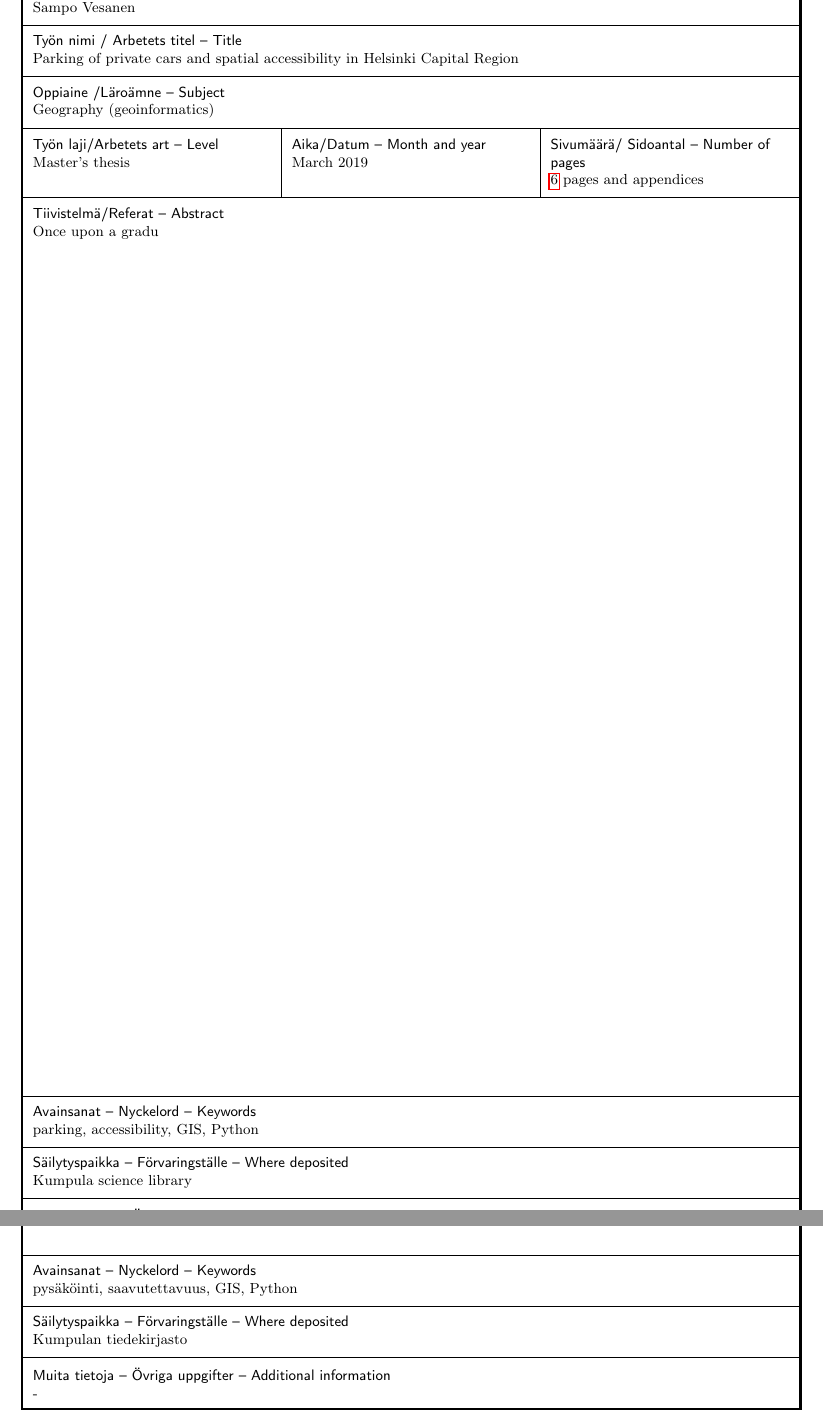
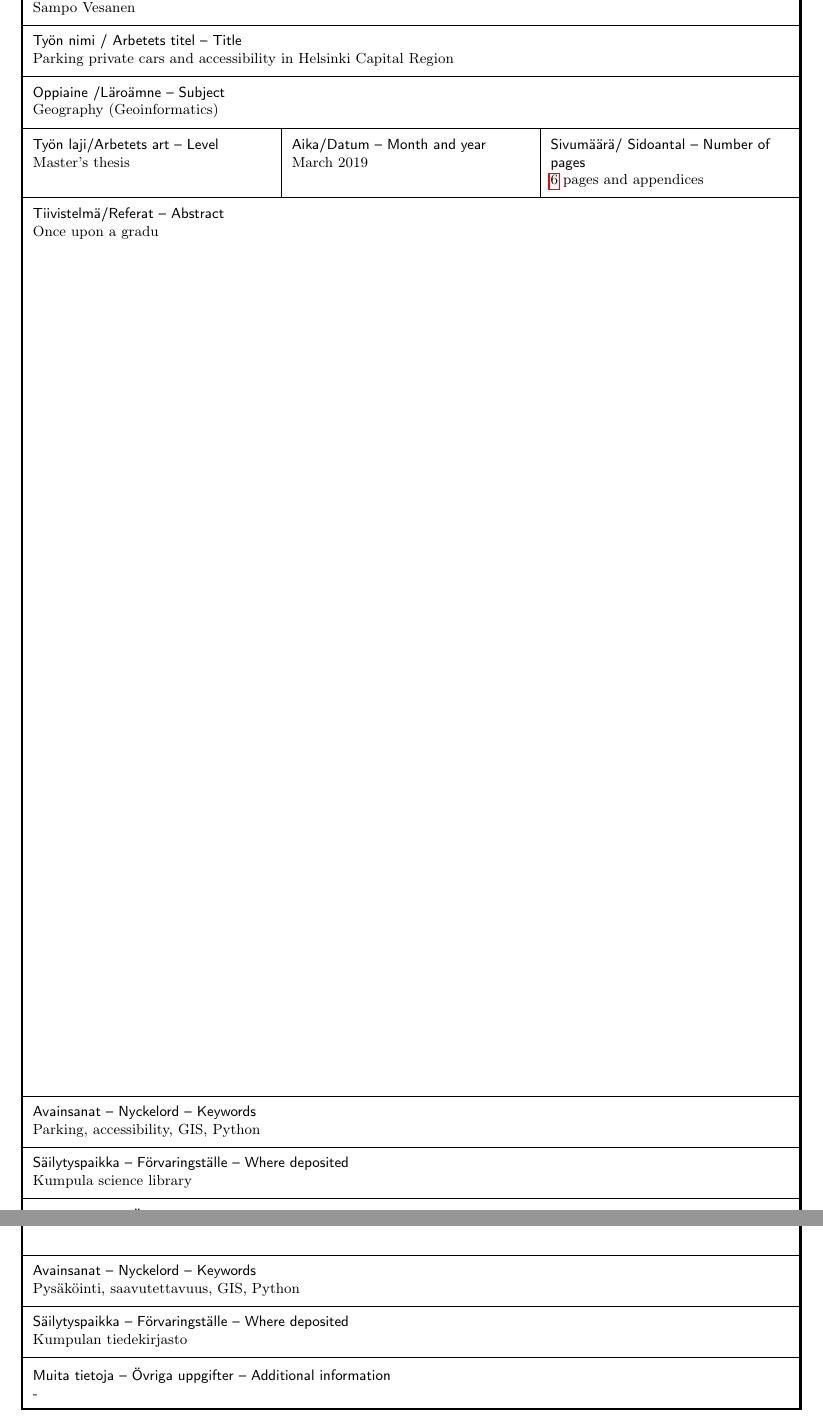
Before and after one commit to sampoves/Masters-2020, a LaTeX document (main.tex): two parts of pages 2 and 3 of 12, joined at a grey line, cut so that both start at the same text. Compiled offline with pdfLaTeX.

Commit message:
Introduce multilingual strings for title page and abstracts

```diff
--- a/main.tex
+++ b/main.tex
@@ -86 +94,0 @@
-    Parking of private cars and spatial accessibility in Helsinki Capital Region
@@ -87,0 +147,3 @@
+    Parking, accessibility, GIS, Python
+}{%
+    Pysäköinti, saavutettavuus, GIS, Python
@@ -143,35 +222,35 @@
 %%%%% https://tex.stackexchange.com/questions/126539/padding-at-the-top-of-a-table-cell-in-latex
 \begin{tabularx}{\linewidth}{|S{X}S{X}|S{X}|S{X}|S{X}|S{X}|}
     \Xhline{3\arrayrulewidth}
-    % FIRST ROW ENGLISH
-    \multicolumn{3}{?>{\hsize=\dimexpr3\hsize-+3\tabcolsep\relax}S{X}|}{\textsf{Tiedekunta/Osasto  Fakultet/Sektion – Faculty}\newline Faculty of Science} & %
-    \multicolumn{3}{>{\hsize=\dimexpr3\hsize-+3\tabcolsep\relax}S{X}?}{\textsf{Laitos/Institution– Department}\newline Department of Geosciences and Geography} \TBstrut\\
+    % FIRST ROW ENGLISH, FACULTY AND DEPARTMENT
+    \multicolumn{3}{?>{\hsize=\dimexpr3\hsize-+3\tabcolsep\relax}S{X}|}{\textsf{Tiedekunta/Osasto  Fakultet/Sektion – Faculty}\newline \myfaculty} & %
+    \multicolumn{3}{>{\hsize=\dimexpr3\hsize-+3\tabcolsep\relax}S{X}?}{\textsf{Laitos/Institution– Department}\newline \mydept} \TBstrut\\
     \hline
-    % SECOND ROW
+    % SECOND ROW, AUTHOR
     \multicolumn{6}{?>{\hsize=\dimexpr6\hsize-+6\tabcolsep\relax}S{X}?}{\textsf{Tekijä/Författare – Author }\newline \myname} \TBstrut\\
     \hline
-    % THIRD ROW
+    % THIRD ROW, TITLE
     \multicolumn{6}{?>{\hsize=\dimexpr6\hsize-+6\tabcolsep\relax}S{X}?}{\textsf{Työn nimi / Arbetets titel – Title}\newline \mytitle} \TBstrut\\
     \hline
-    % FOURTH ROW
-    \multicolumn{6}{?>{\hsize=\dimexpr6\hsize-+6\tabcolsep\relax}S{X}?}{\textsf{Oppiaine /Läroämne – Subject}\newline Geography (geoinformatics)} \TBstrut\\
+    % FOURTH ROW, SUBJECT
+    \multicolumn{6}{?>{\hsize=\dimexpr6\hsize-+6\tabcolsep\relax}S{X}?}{\textsf{Oppiaine /Läroämne – Subject}\newline \mygeography (\mygis)} \TBstrut\\
     \hline
-    % FIFTH ROW
-    \multicolumn{2}{?>{\hsize=\dimexpr2\hsize + 2\tabcolsep\relax} S{X}|}{\textsf{Työn laji/Arbetets art – Level}\newline Master's thesis} & %
+    % FIFTH ROW, THESIS PROPERTIES
+    \multicolumn{2}{?>{\hsize=\dimexpr2\hsize + 2\tabcolsep\relax} S{X}|}{\textsf{Työn laji/Arbetets art – Level}\newline \mythesis} & %
     \multicolumn{2}{>{\hsize=\dimexpr2\hsize + 2\tabcolsep\relax} S{X}|} {\textsf{Aika/Datum – Month and year}\newline \monthyeardate\today} & %
     \multicolumn{2}{>{\hsize=\dimexpr2\hsize + 2\tabcolsep\relax} S{X}?} {\textsf{Sivumäärä/ Sidoantal – Number of pages}\newline \pageref{myLastPage} pages and appendices} \TBstrut\\
     \hline
-    % SIXTH ROW
+    % SIXTH ROW, ABSTRACT
     \multicolumn{6}{?>{\hsize=\dimexpr6\hsize+6\tabcolsep\relax} S{X}?} {\textsf{Tiivistelmä/Referat – Abstract}\newline Once upon a gradu} \\ [540pt]
     \hline
-    % SEVENTH ROW
-    \multicolumn{6}{?>{\hsize=\dimexpr6\hsize-+6\tabcolsep\relax}S{X}?}{\textsf{Avainsanat – Nyckelord – Keywords}\newline parking, accessibility, GIS, Python} \TBstrut\\
+    % SEVENTH ROW, KEYWORDS
+    \multicolumn{6}{?>{\hsize=\dimexpr6\hsize-+6\tabcolsep\relax}S{X}?}{\textsf{Avainsanat – Nyckelord – Keywords}\newline \mykeywords} \TBstrut\\
     \hline
-    % EIGHTH ROW
-    \multicolumn{6}{?>{\hsize=\dimexpr6\hsize-+6\tabcolsep\relax}S{X}?}{\textsf{Säilytyspaikka – Förvaringställe – Where deposited}\newline Kumpula science library} \TBstrut\\
+    % EIGHTH ROW, DEPOSIT
+    \multicolumn{6}{?>{\hsize=\dimexpr6\hsize-+6\tabcolsep\relax}S{X}?}{\textsf{Säilytyspaikka – Förvaringställe – Where deposited}\newline \mylibrary} \TBstrut\\
     \hline
-    % LAST ROW
-    \multicolumn{6}{?>{\hsize=\dimexpr6\hsize-+6\tabcolsep\relax}S{X}?}{\textsf{Muita tietoja – Övriga uppgifter – Additional information}\newline -} \TBstrut\\
+    % LAST ROW, OTHER INFO
+    \multicolumn{6}{?>{\hsize=\dimexpr6\hsize-+6\tabcolsep\relax}S{X}?}{\textsf{Muita tietoja – Övriga uppgifter – Additional information}\newline \myotherinfo} \TBstrut\\
     \Xhline{3\arrayrulewidth}
 \end{tabularx}
 \end{spacing}
@@ -185,35 +264,35 @@
 \begin{otherlanguage*}{finnish}
 \begin{tabularx}{\linewidth}{|S{X}S{X}|S{X}|S{X}|S{X}|S{X}|}
     \Xhline{3\arrayrulewidth}
-    % FIRST ROW FINNISH
-    \multicolumn{3}{?>{\hsize=\dimexpr3\hsize-+3\tabcolsep\relax}S{X}|}{\textsf{Tiedekunta/Osasto  Fakultet/Sektion – Faculty}\newline Matemaattisluonnontieteellinen tiedekunta} & %
-    \multicolumn{3}{>{\hsize=\dimexpr3\hsize-+3\tabcolsep\relax}S{X}?}{\textsf{Laitos/Institution– Department}\newline Geotieteiden ja maantieteen osasto} \TBstrut\\
+    % FIRST ROW FINNISH, FACULTY AND DEPARTMENT
+    \multicolumn{3}{?>{\hsize=\dimexpr3\hsize-+3\tabcolsep\relax}S{X}|}{\textsf{Tiedekunta/Osasto  Fakultet/Sektion – Faculty}\newline \myfaculty} & %
+    \multicolumn{3}{>{\hsize=\dimexpr3\hsize-+3\tabcolsep\relax}S{X}?}{\textsf{Laitos/Institution– Department}\newline \mydept} \TBstrut\\
     \hline
-    % SECOND ROW
+    % SECOND ROW, AUTHOR
     \multicolumn{6}{?>{\hsize=\dimexpr6\hsize-+6\tabcolsep\relax}S{X}?}{\textsf{Tekijä/Författare – Author }\newline \myname} \TBstrut\\
     \hline
-    % THIRD ROW
-    \multicolumn{6}{?>{\hsize=\dimexpr6\hsize-+6\tabcolsep\relax}S{X}?}{\textsf{Työn nimi / Arbetets titel – Title}\newline Henkilöauton pysäköinti ja spatiaalinen saavutettavuus pääkaupunkiseudulla} \TBstrut\\
+    % THIRD ROW, TITLE
+    \multicolumn{6}{?>{\hsize=\dimexpr6\hsize-+6\tabcolsep\relax}S{X}?}{\textsf{Työn nimi / Arbetets titel – Title}\newline \mytitle} \TBstrut\\
     \hline
-    % FOURTH ROW
-    \multicolumn{6}{?>{\hsize=\dimexpr6\hsize-+6\tabcolsep\relax}S{X}?}{\textsf{Oppiaine /Läroämne – Subject}\newline Maantiede (geoinformatiikka)} \TBstrut\\
+    % FOURTH ROW, SUBJECT
+    \multicolumn{6}{?>{\hsize=\dimexpr6\hsize-+6\tabcolsep\relax}S{X}?}{\textsf{Oppiaine /Läroämne – Subject}\newline \mygeography (\mygis)} \TBstrut\\
     \hline
-    % FIFTH ROW
-    \multicolumn{2}{?>{\hsize=\dimexpr2\hsize + 2\tabcolsep\relax} S{X}|}{\textsf{Työn laji/Arbetets art – Level}\newline Pro gradu -tutkielma} & %
+    % FIFTH ROW, THESIS PROPERTIES
+    \multicolumn{2}{?>{\hsize=\dimexpr2\hsize + 2\tabcolsep\relax} S{X}|}{\textsf{Työn laji/Arbetets art – Level}\newline \mythesis} & %
     \multicolumn{2}{>{\hsize=\dimexpr2\hsize + 2\tabcolsep\relax} S{X}|} {\textsf{Aika/Datum – Month and year}\newline \printfindate} & %
     \multicolumn{2}{>{\hsize=\dimexpr2\hsize + 2\tabcolsep\relax} S{X}?} {\textsf{Sivumäärä/ Sidoantal – Number of pages}\newline \pageref{myLastPage} sivua ja liitteet} \TBstrut\\
     \hline
-    % SIXTH ROW
+    % SIXTH ROW, ABSTRACT
     \multicolumn{6}{?>{\hsize=\dimexpr6\hsize+6\tabcolsep\relax} S{X}?} {\textsf{Tiivistelmä/Referat – Abstract}\newline Olipa kerran gradu} \\ [500pt]
     \hline
-    % SEVENTH ROW
-    \multicolumn{6}{?>{\hsize=\dimexpr6\hsize-+6\tabcolsep\relax}S{X}?}{\textsf{Avainsanat – Nyckelord – Keywords}\newline pysäköinti, saavutettavuus, GIS, Python} \TBstrut\\
+    % SEVENTH ROW, KEYWORDS
+    \multicolumn{6}{?>{\hsize=\dimexpr6\hsize-+6\tabcolsep\relax}S{X}?}{\textsf{Avainsanat – Nyckelord – Keywords}\newline \mykeywords} \TBstrut\\
     \hline
-    % EIGHTH ROW
-    \multicolumn{6}{?>{\hsize=\dimexpr6\hsize-+6\tabcolsep\relax}S{X}?}{\textsf{Säilytyspaikka – Förvaringställe – Where deposited}\newline Kumpulan tiedekirjasto} \TBstrut\\
+    % EIGHTH ROW, DEPOSIT
+    \multicolumn{6}{?>{\hsize=\dimexpr6\hsize-+6\tabcolsep\relax}S{X}?}{\textsf{Säilytyspaikka – Förvaringställe – Where deposited}\newline \mylibrary} \TBstrut\\
     \hline
-    % LAST ROW
-    \multicolumn{6}{?>{\hsize=\dimexpr6\hsize-+6\tabcolsep\relax}S{X}?}{\textsf{Muita tietoja – Övriga uppgifter – Additional information}\newline -} \TBstrut\\
+    % LAST ROW, OTHER INFO
+    \multicolumn{6}{?>{\hsize=\dimexpr6\hsize-+6\tabcolsep\relax}S{X}?}{\textsf{Muita tietoja – Övriga uppgifter – Additional information}\newline \myotherinfo} \TBstrut\\
     \Xhline{3\arrayrulewidth}
 \end{tabularx}
 \end{otherlanguage*}
```
Also changed, not shown: main.tex (97 more changed lines).
